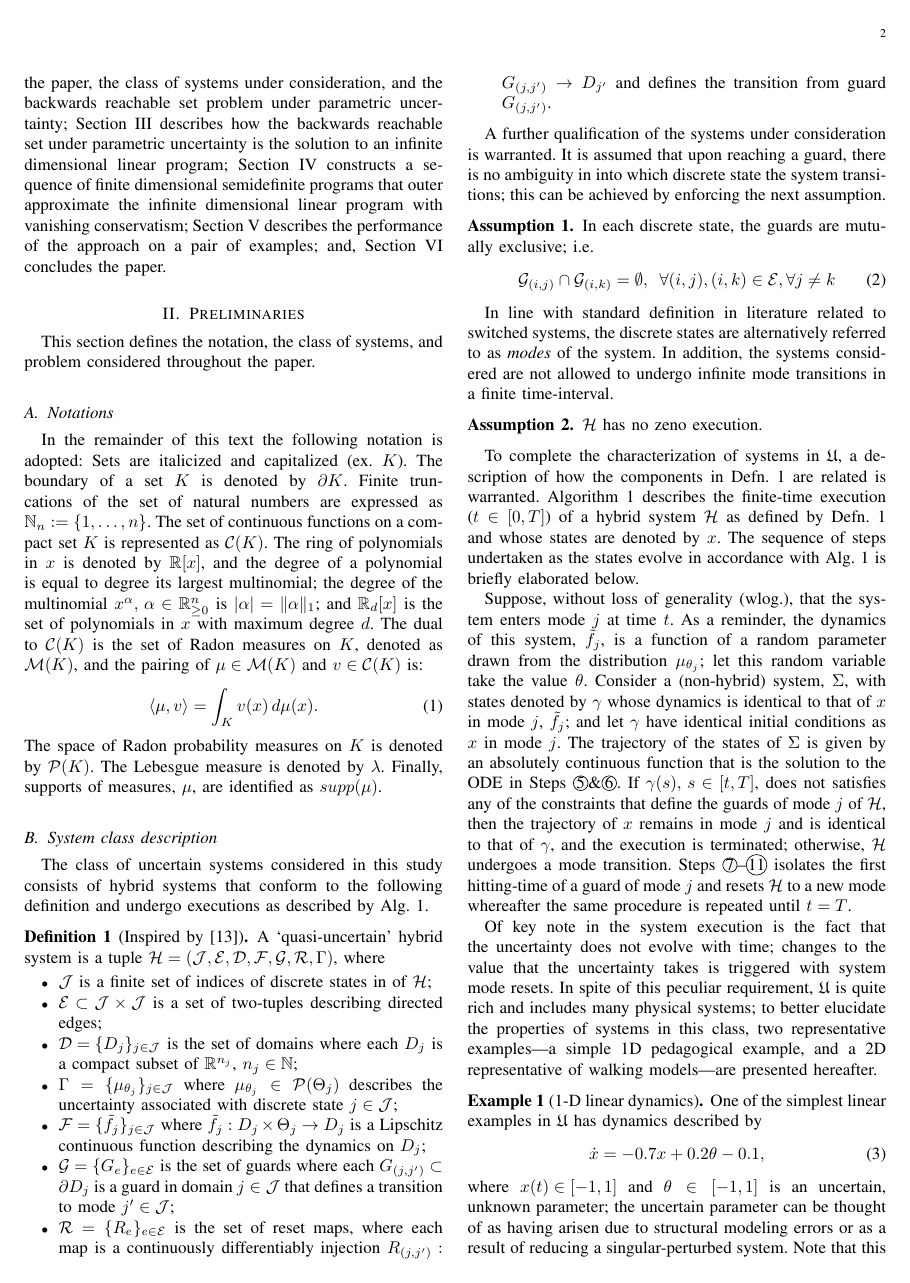
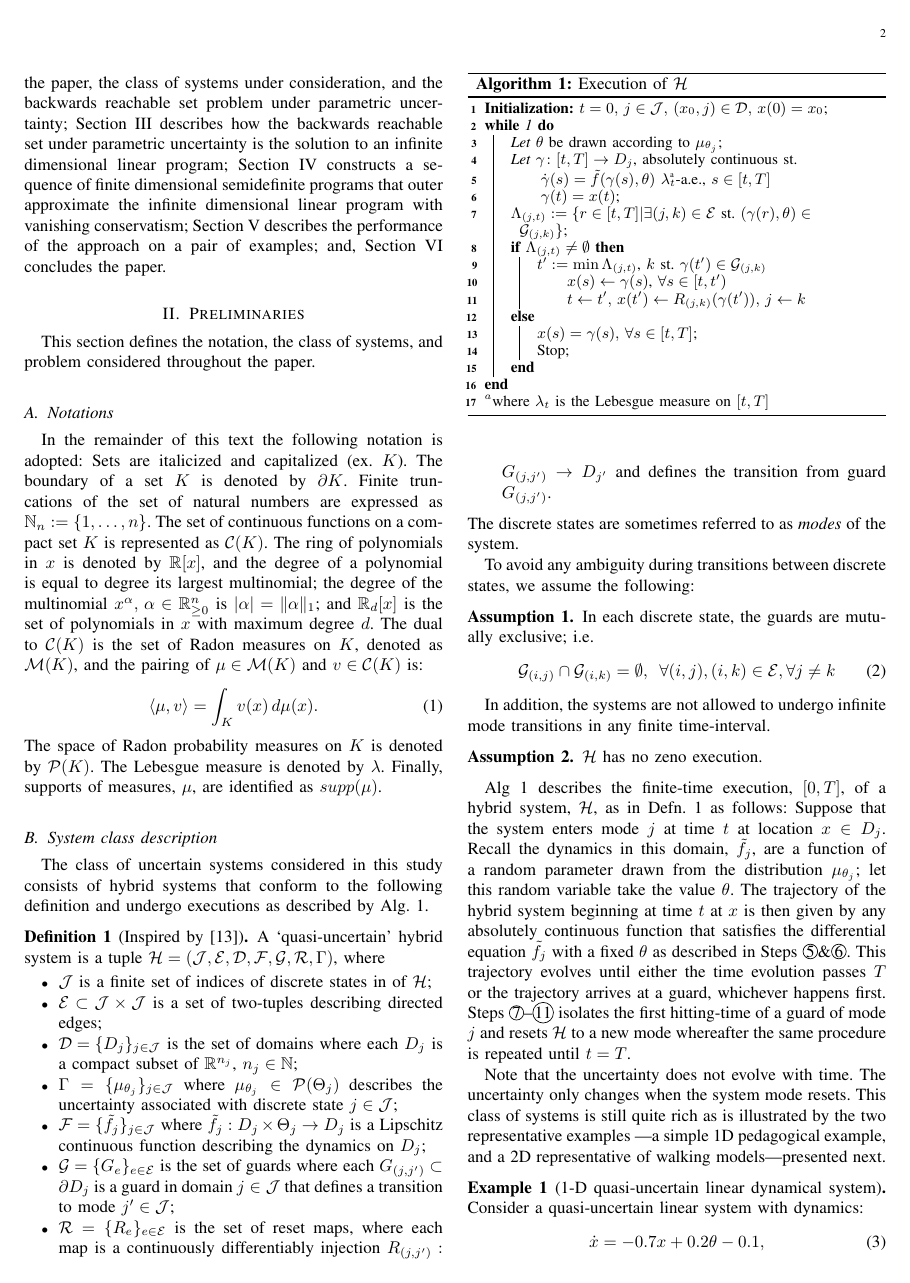
Before and after one commit to ramvasudevan/ACC2016, a LaTeX paper (main.tex, which reads sections/sec_notations.tex): page 2 of 8. Compiled offline with pdfLaTeX.

Commit message:
fixed everything until the problem formulation

```diff
--- a/sections/sec_notations.tex
+++ b/sections/sec_notations.tex
@@ -32,34 +32,43 @@ Finally, supports of measures, $\mu$, are identified as $supp(\mu)$.
     \item $\mathcal R = \{R_e\}_{e \in {\cal E}}$ is the set of reset maps, where each map is a continuously differentiably injection $R_{(j,j')}: G_{(j,j')} \to D_{j'}$ and defines the transition from guard $G_{(j,j')}$.
   \end{itemize}
 \end{defn}
+\noindent The discrete states are sometimes referred to as {\em modes} of the system.
 
-A further qualification of the systems under consideration is warranted. It is assumed that upon reaching a guard, there is no ambiguity in into which discrete state the system transitions; this can be achieved by enforcing the next assumption.
+To avoid any ambiguity during transitions between discrete states, we assume the following:
 \begin{assump}
     In each discrete state, the guards are mutually exclusive; i.e.
     \begin{align}
     \mathcal G_{(i,j)}\cap \mathcal G_{(i,k)}=\emptyset,\phantom{8}\forall (i,j),(i,k)\in \mathcal E, \forall j\ne k
     \end{align}
 \end{assump}
-In line with standard definition in literature related to switched systems, the discrete states are alternatively referred to as {\em modes} of the system. In addition, the systems considered are not allowed to undergo infinite mode transitions in a finite time-interval.
+In addition, the systems are not allowed to undergo infinite mode transitions in any finite time-interval.
 \begin{assump}
   $\mathcal H$ has no zeno execution.
   \label{assump:zeno}
 \end{assump}
-To complete the characterization of systems in $\mathfrak{U}$, a description of how the components in Defn.~\ref{def:system} are related is warranted. Algorithm~\ref{alg:execution} describes the finite-time execution ($t\in [0,T]$) of a hybrid system $\mathcal H$ as defined by Defn.~\ref{def:system} and whose states are denoted by $x$. The sequence of steps undertaken as the states evolve in accordance with Alg.~\ref{alg:execution} is briefly elaborated below.
-\par
-Suppose, without loss of generality (wlog.), that the system enters mode $j$ at time $t$. As a reminder, the dynamics of this system, $\tilde f_j$, is a function of a random parameter drawn from the distribution $\mu_{\theta_j}$; let this random variable take the value $\theta$. Consider a (non-hybrid) system, $\Sigma$, with states denoted by $\gamma$ whose dynamics is identical to that of $x$ in mode $j$, $\tilde f_j$; and let $\gamma$ have identical initial conditions as $x$ in mode $j$. The trajectory of the states of $\Sigma$ is given by an absolutely continuous function that is the solution to the ODE in Steps~\circled{5}\&\circled{6}. If $\gamma(s),\,s\in [t,T]$, does not satisfies any of the constraints that define the guards of mode $j$ of $\mathcal H$, then the trajectory of $x$ remains in mode $j$ and is identical to that of $\gamma$, and the execution is terminated; otherwise, $\mathcal H$ undergoes a mode transition. Steps~\circled{7}--\circled{11} isolates the first hitting-time of a guard of mode $j$ and resets $\mathcal H$ to a new mode whereafter the same procedure is repeated until $t=T$.
-\par
+% To complete the characterization of systems in $\mathfrak{U}$, a description of how the components in Defn.~\ref{def:system} are related is warranted.
+Alg~\ref{alg:execution} describes the finite-time execution, $[0,T]$, of a hybrid system, $\mathcal H$, as in Defn.~\ref{def:system} as follows:
+Suppose that the system enters mode $j$ at time $t$ at location $x \in D_j$.
+Recall the dynamics in this domain, $\tilde f_j$, are a function of a random parameter drawn from the distribution $\mu_{\theta_j}$; let this random variable take the value $\theta$.
+The trajectory of the hybrid system beginning at time $t$ at $x$ is then given by any absolutely continuous function that satisfies the differential equation $\tilde f_j$ with a fixed $\theta$ as described in Steps~\circled{5}\&\circled{6}.
+This trajectory evolves until either the time evolution passes $T$ or the trajectory arrives at a guard, whichever happens first.
+Steps~\circled{7}--\circled{11} isolates the first hitting-time of a guard of mode $j$ and resets $\mathcal H$ to a new mode whereafter the same procedure is repeated until $t=T$.
+
+% Consider a (non-hybrid) system, $\Sigma$, with states denoted by $\gamma$ whose dynamics is identical to that of $x$ in mode $j$, $\tilde f_j$; and let $\gamma$ have identical initial conditions as $x$ in mode $j$.
+% The trajectory of the states of $\Sigma$ is given by an absolutely continuous function that is the solution to the ODE in Steps~\circled{5}\&\circled{6}.
+% If $\gamma(s),\,s\in [t,T]$, does not satisfies any of the constraints that define the guards of mode $j$ of $\mathcal H$, then the trajectory of $x$ remains in mode $j$ and is identical to that of $\gamma$, and the execution is terminated; otherwise, $\mathcal H$ undergoes a mode transition.
+
 \begin{algorithm}[!t]
 \small
  {\bf Initialization:} $t=0,\,j\in \mathcal J,\,(x_0,j)\in \mathcal D,\,x(0)=x_0$\;
  \While{1}{
  {\em Let} $\theta$ be drawn according to $\mu_{\theta_j}$\;
- {\em Let} $\gamma\colon [t,T]\rightarrow \mathrm{M}_j$, abs. ct. st.\\\hspace{.2in}
+ {\em Let} $\gamma\colon [t,T]\rightarrow D_j$, absolutely continuous st.\\\hspace{.2in}
  $\dot \gamma(s)=\tilde f(\gamma(s),\theta)$ $\lambda_t^{\text{\tiny a}}$-a.e., $s\in [t,T]$\\\hspace{.2in}
  $\gamma(t)=x(t)$\;
  $\Lambda_{(j,t)}:=\{r\in [t,T]| \exists (j,k)\in \mathcal E \text{ st. } (\gamma(r),\theta)\in \mathcal G_{(j,k)}\}$\;
  \eIf {$\Lambda_{(j,t)}\ne \emptyset$}{%\\\hspace{.2in}
-    $t':=\min \Lambda_{(j,t)}$, $k$ st. $\gamma(t')\in \pi_{x}\mathcal G_{(j,k)}$\\\hspace{.2in}
+    $t':=\min \Lambda_{(j,t)}$, $k$ st. $\gamma(t')\in \mathcal G_{(j,k)}$\\\hspace{.2in}
      $x(s)\leftarrow \gamma(s)$, $\forall s\in [t,t')$\\ \hspace{.2in}
     $t\leftarrow t',\,x(t')\leftarrow R_{(j,k)}(\gamma(t')),\,j\leftarrow k$
  }
@@ -72,11 +81,13 @@ Suppose, without loss of generality (wlog.), that the system enters mode $j$ at
  \label{alg:execution}
  $^a$where $\lambda_t$ is the Lebesgue measure on $[t,T]$
 \end{algorithm}
-Of key note in the system execution is the fact that the uncertainty does not evolve with time; changes to the value that the uncertainty takes is triggered with system mode resets. In spite of this peculiar requirement, $\mathfrak{U}$ is quite rich and includes many physical systems; to better elucidate the properties of systems in this class, two representative examples---a simple 1D pedagogical example, and a 2D representative of walking models---are presented hereafter.
-\begin{example}[1-D linear dynamics]
+
+Note that the uncertainty does not evolve with time.
+The uncertainty only changes when the system mode resets.
+This class of systems is still quite rich as is illustrated by the two representative examples ---a simple 1D pedagogical example, and a 2D representative of walking models---presented next.
+\begin{example}[1-D quasi-uncertain linear dynamical system]
 \label{example:1D}
-One of the simplest linear examples in $\mathfrak{U}$ has dynamics described by
+Consider a quasi-uncertain linear system with dynamics:
 \begin{align}
 	\dot x = -0.7x+0.2\theta-0.1,
 \end{align}
-where \mbox{$x(t)\in [-1,1]$} and $\theta\in [-1,1]$ is an uncertain, unknown parameter; the uncertain parameter can be thought of as having arisen due to structural modeling errors or as a result of reducing a singular-perturbed system. Note that this system is not a hybrid system; however, it can be hybridized. One way to achieve this is by setting $n_m=1$ and using placing a guard $\mathcal G_{(1,1)}$ at $x(t)=-1$ with a corresponding reset map $x\mapsto -x$.
```
Also changed, not shown: main.pdf, sections/sec_notations.tex (26 more changed lines), 3 other files.
